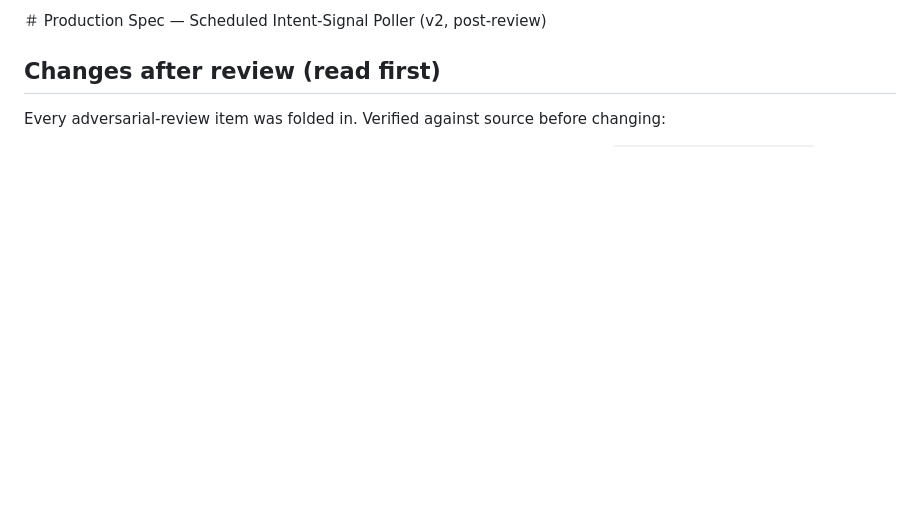
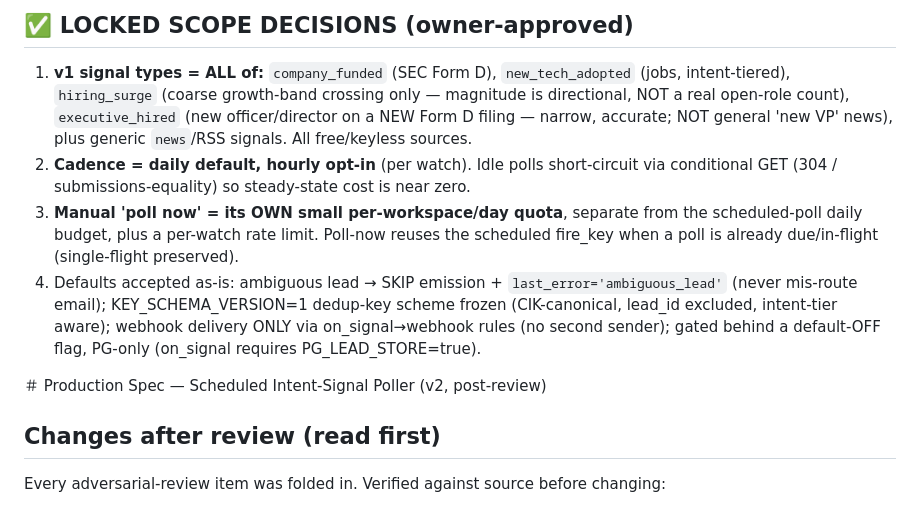
Before and after one commit to debpalash/opengtm, a Markdown page: features/intent-signal-poller-spec.md, the part around the change. Rendered like a GitHub page; blank space fills up the shorter version.

Commit message:
docs: lock owner-approved scope decisions into the intent-poller spec (#78)
Co-authored-by: Claude Opus 4.8 (1M context) <noreply@anthropic.com>

```diff
--- a/features/intent-signal-poller-spec.md
+++ b/features/intent-signal-poller-spec.md
@@ -1,4 +1,12 @@
 <!-- Auto-generated design spec (2026-06-25). Review verdict: needs-revisions. -->
+
+## ✅ LOCKED SCOPE DECISIONS (owner-approved)
+
+1. **v1 signal types = ALL of:** `company_funded` (SEC Form D), `new_tech_adopted` (jobs, intent-tiered), `hiring_surge` (coarse growth-band crossing only — magnitude is directional, NOT a real open-role count), `executive_hired` (new officer/director on a NEW Form D filing — narrow, accurate; NOT general 'new VP' news), plus generic `news`/RSS signals. All free/keyless sources.
+2. **Cadence = daily default, hourly opt-in** (per watch). Idle polls short-circuit via conditional GET (304 / submissions-equality) so steady-state cost is near zero.
+3. **Manual 'poll now' = its OWN small per-workspace/day quota**, separate from the scheduled-poll daily budget, plus a per-watch rate limit. Poll-now reuses the scheduled fire_key when a poll is already due/in-flight (single-flight preserved).
+4. Defaults accepted as-is: ambiguous lead → SKIP emission + `last_error='ambiguous_lead'` (never mis-route email); KEY_SCHEMA_VERSION=1 dedup-key scheme frozen (CIK-canonical, lead_id excluded, intent-tier aware); webhook delivery ONLY via on_signal→webhook rules (no second sender); gated behind a default-OFF flag, PG-only (on_signal requires PG_LEAD_STORE=true).
+
 
 ＃ Production Spec — Scheduled Intent-Signal Poller (v2, post-review)
 
```
